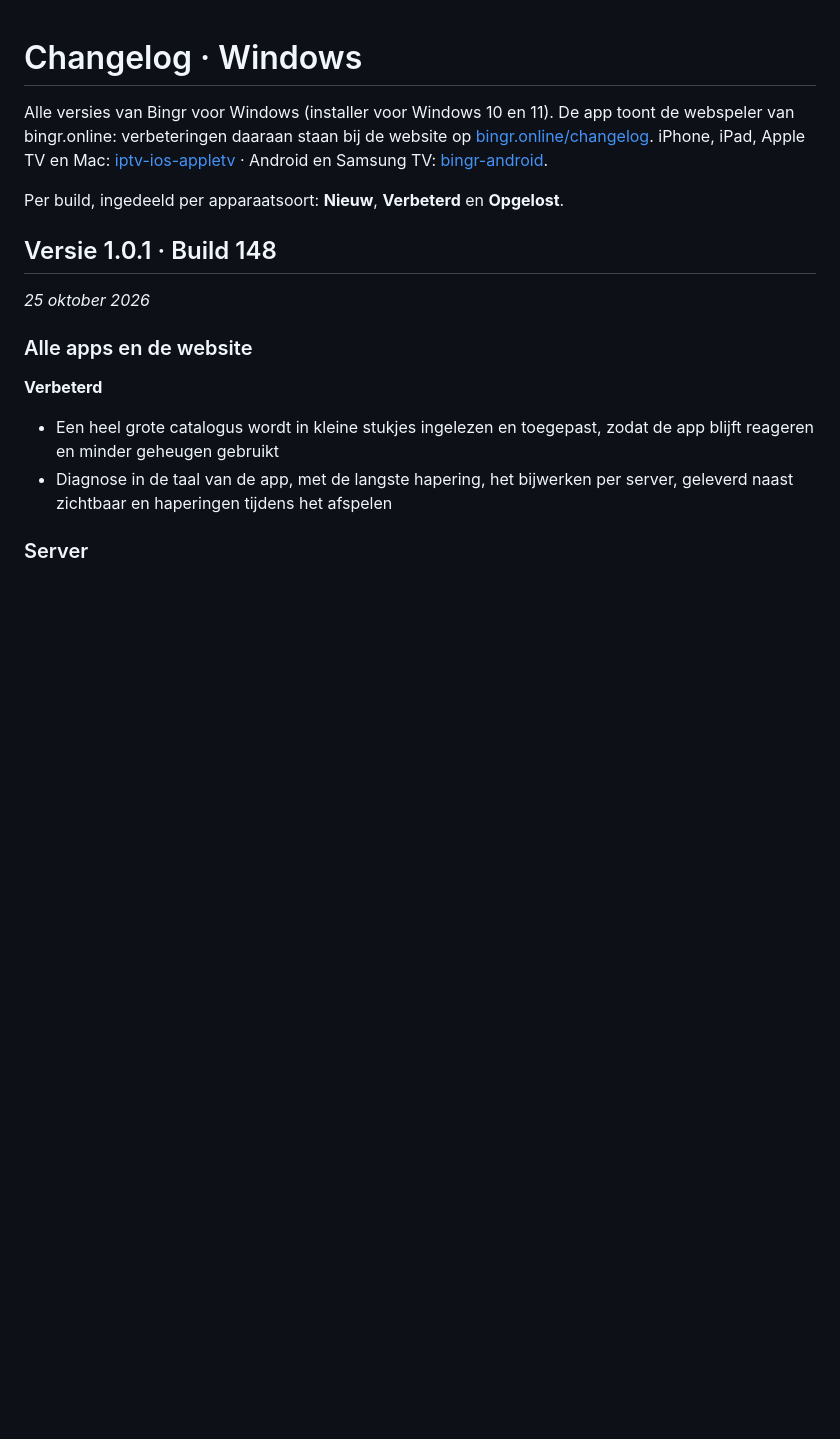
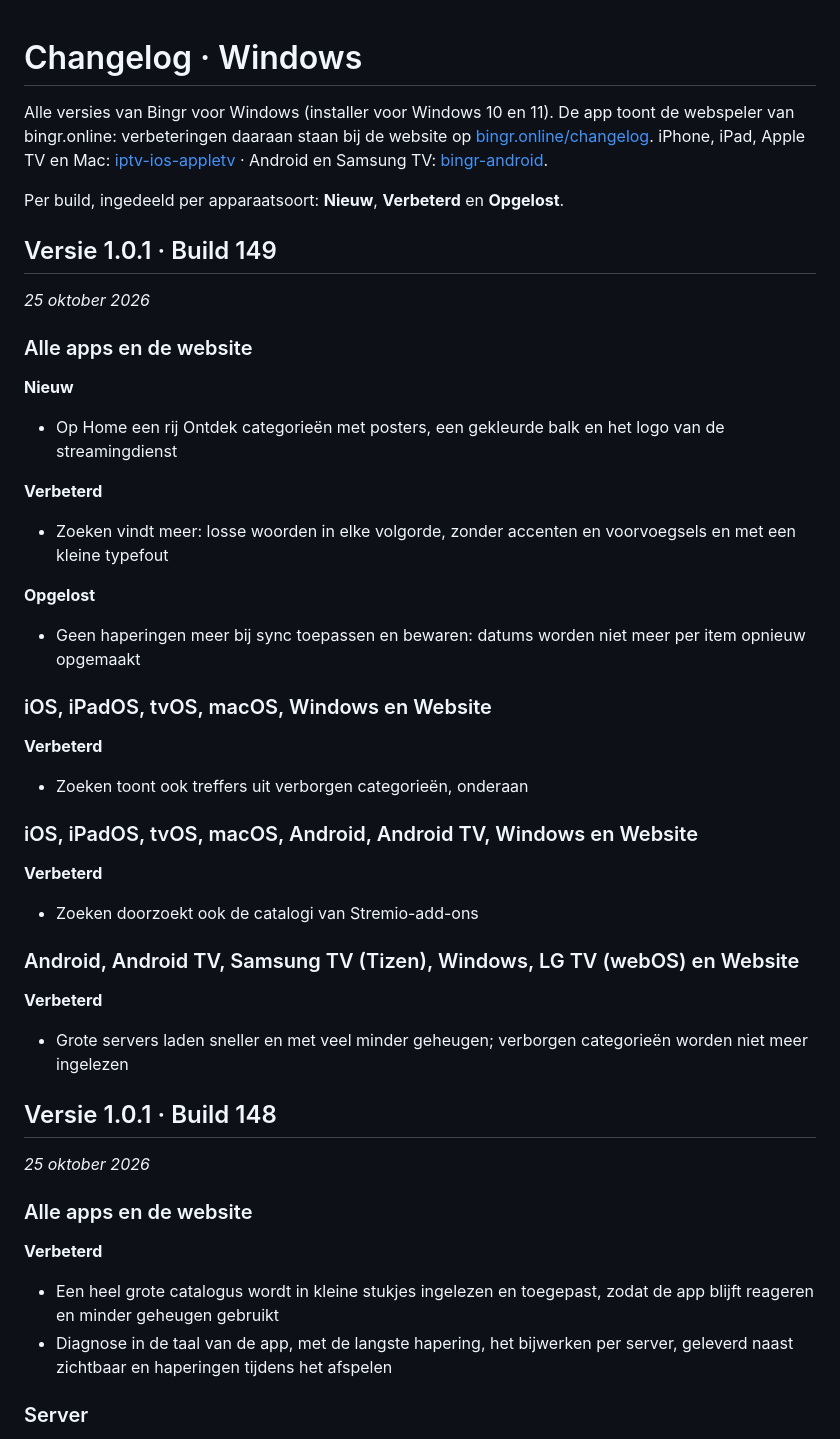
Before and after one commit to LRvdLinden/bingr-windows, a Markdown page: CHANGELOG.md, the part around the change. GitHub-like rendering; blank space fills up the shorter version.

Commit message:
Build 149: changelog (geen haperingen door datums, grote servers zuiniger, Ontdek categorieën, beter zoeken)
Co-Authored-By: Claude Opus 5.5 <noreply@anthropic.com>
Claude-Session: https://claude.ai/code/session_01QoqqLVTvT2ekCDQmWshsy8

```diff
--- a/CHANGELOG.md
+++ b/CHANGELOG.md
@@ -3,6 +3,41 @@
 Alle versies van Bingr voor Windows (installer voor Windows 10 en 11). De app toont de webspeler van bingr.online: verbeteringen daaraan staan bij de website op [bingr.online/changelog](https://bingr.online/changelog/). iPhone, iPad, Apple TV en Mac: [iptv-ios-appletv](https://github.com/LRvdLinden/iptv-ios-appletv/blob/main/CHANGELOG.md) · Android en Samsung TV: [bingr-android](https://github.com/LRvdLinden/bingr-android/blob/main/CHANGELOG.md).
 
 Per build, ingedeeld per apparaatsoort: **Nieuw**, **Verbeterd** en **Opgelost**.
+
+## Versie 1.0.1 · Build 149
+_25 oktober 2026_
+
+### Alle apps en de website
+
+**Nieuw**
+
+- Op Home een rij Ontdek categorieën met posters, een gekleurde balk en het logo van de streamingdienst
+
+**Verbeterd**
+
+- Zoeken vindt meer: losse woorden in elke volgorde, zonder accenten en voorvoegsels en met een kleine typefout
+
+**Opgelost**
+
+- Geen haperingen meer bij sync toepassen en bewaren: datums worden niet meer per item opnieuw opgemaakt
+
+### iOS, iPadOS, tvOS, macOS, Windows en Website
+
+**Verbeterd**
+
+- Zoeken toont ook treffers uit verborgen categorieën, onderaan
+
+### iOS, iPadOS, tvOS, macOS, Android, Android TV, Windows en Website
+
+**Verbeterd**
+
+- Zoeken doorzoekt ook de catalogi van Stremio-add-ons
+
+### Android, Android TV, Samsung TV (Tizen), Windows, LG TV (webOS) en Website
+
+**Verbeterd**
+
+- Grote servers laden sneller en met veel minder geheugen; verborgen categorieën worden niet meer ingelezen
 
 ## Versie 1.0.1 · Build 148
 _25 oktober 2026_
```
